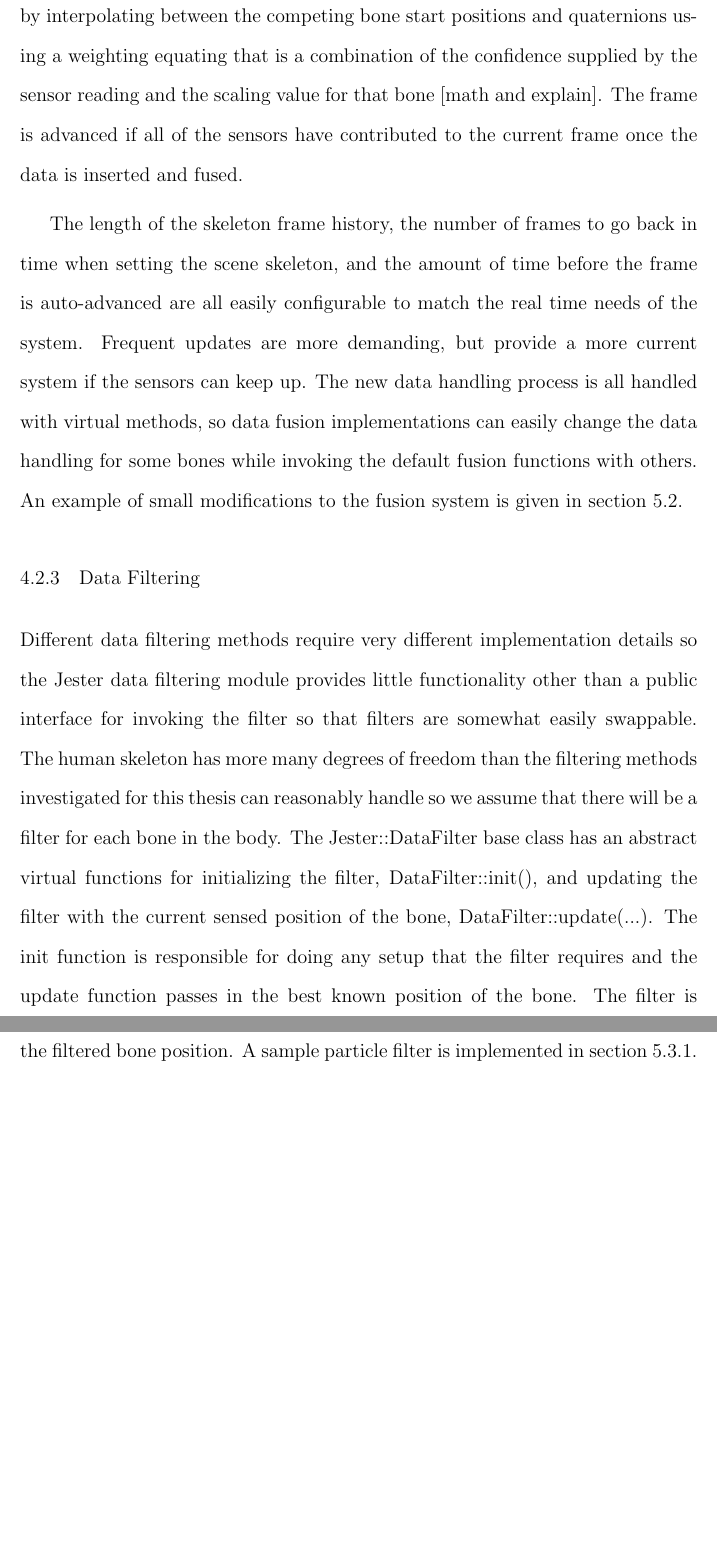
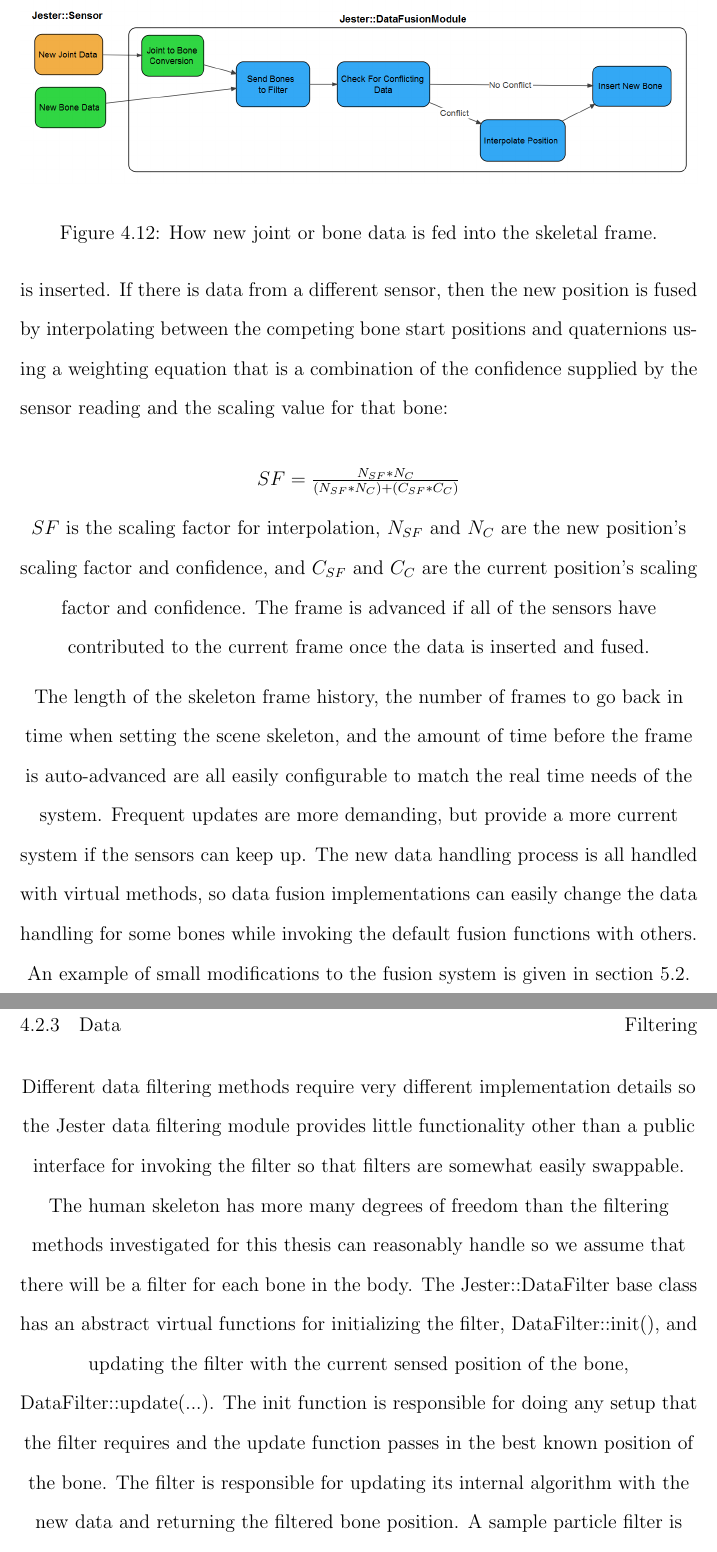
Before and after one commit to kevinschapansky/JesterThesis, a LaTeX thesis (thesis.tex, which reads chapters/APIDesignImpl.tex): two parts of pages 54 and 55 of 72 before the commit and two parts of pages 54 and 55 of 73 after it, joined at a grey line, cut at the place of the change, the shorter picture padded with empty space. Compiled offline with pdfLaTeX; a LaTeX package or settings file that is missing is left out.

Commit message:
Figures for Design and Implementation complete

```diff
--- a/chapters/APIDesignImpl.tex
+++ b/chapters/APIDesignImpl.tex
@@ -153,7 +153,18 @@ Jester sensor wrappers operate in separate threads, so the sensor fusion module
 \label{fig:skeleton_frames}
 \end{figure}
 
-SendorFusionModule::newData(...) accepts skeletal information as either bones or joints and Jester operates internally using bones; both data input processes are illustrated in figure \ref{fig:new_data_flow}. So, joints are transformed into bone data using the bone to joint lookup map discussed in the datapath section. If there is a filtering module present the fuser sends the new bone to the filter and then replaces the sensed position with the one given by the filter. The fuser then checks if there is any information about the new bones already in the current skeletal frame. If the data has not been set yet or is from the same sensor, the new bone position is inserted. If there is data from a different sensor, then the new position is fused by interpolating between the competing bone start positions and quaternions using a weighting equating that is a combination of the confidence supplied by the sensor reading and the scaling value for that bone [math and explain]. The frame is advanced if all of the sensors have contributed to the current frame once the data is inserted and fused.
+SendorFusionModule::newData(...) accepts skeletal information as either bones or joints and Jester operates internally using bones; both data input processes are illustrated in figure \ref{fig:new_data_flow}. So, joints are transformed into bone data using the bone to joint lookup map discussed in the datapath section. If there is a filtering module present the fuser sends the new bone to the filter and then replaces the sensed position with the one given by the filter. The fuser then checks if there is any information about the new bones already in the current skeletal frame. If the data has not been set yet or is from the same sensor, the new bone position is inserted. If there is data from a different sensor, then the new position is fused by interpolating between the competing bone start positions and quaternions using a weighting equation that is a combination of the confidence supplied by the sensor reading and the scaling value for that bone:
+
+\center{$SF = \frac{N_{SF} * N_{C}}{(N_{SF} * N_{C}) + (C_{SF} * C_{C})}$}
+
+$SF$ is the scaling factor for interpolation, $N_{SF}$ and $N_{C}$ are the new position's scaling factor and confidence, and $C_{SF}$ and $C_{C}$ are the current position’s scaling factor and confidence. The frame is advanced if all of the sensors have contributed to the current frame once the data is inserted and fused.
+
+\begin{figure}[]
+\centering
+\includegraphics[width=1\textwidth]{figures/insertionDataflow}
+\caption{How new joint or bone data is fed into the skeletal frame.}
+\label{fig:new_data_flow}
+\end{figure}
 
 The length of the skeleton frame history, the number of frames to go back in time when setting the scene skeleton, and the amount of time before the frame is auto-advanced are all easily configurable to match the real time needs of the system. Frequent updates are more demanding, but provide a more current system if the sensors can keep up. The new data handling process is all handled with virtual methods, so data fusion implementations can easily change the data handling for some bones while invoking the default fusion functions with others. An example of small modifications to the fusion system is given in section \ref{sec:fuser_impl}.
 
```
Also changed, not shown: thesis.pdf.
